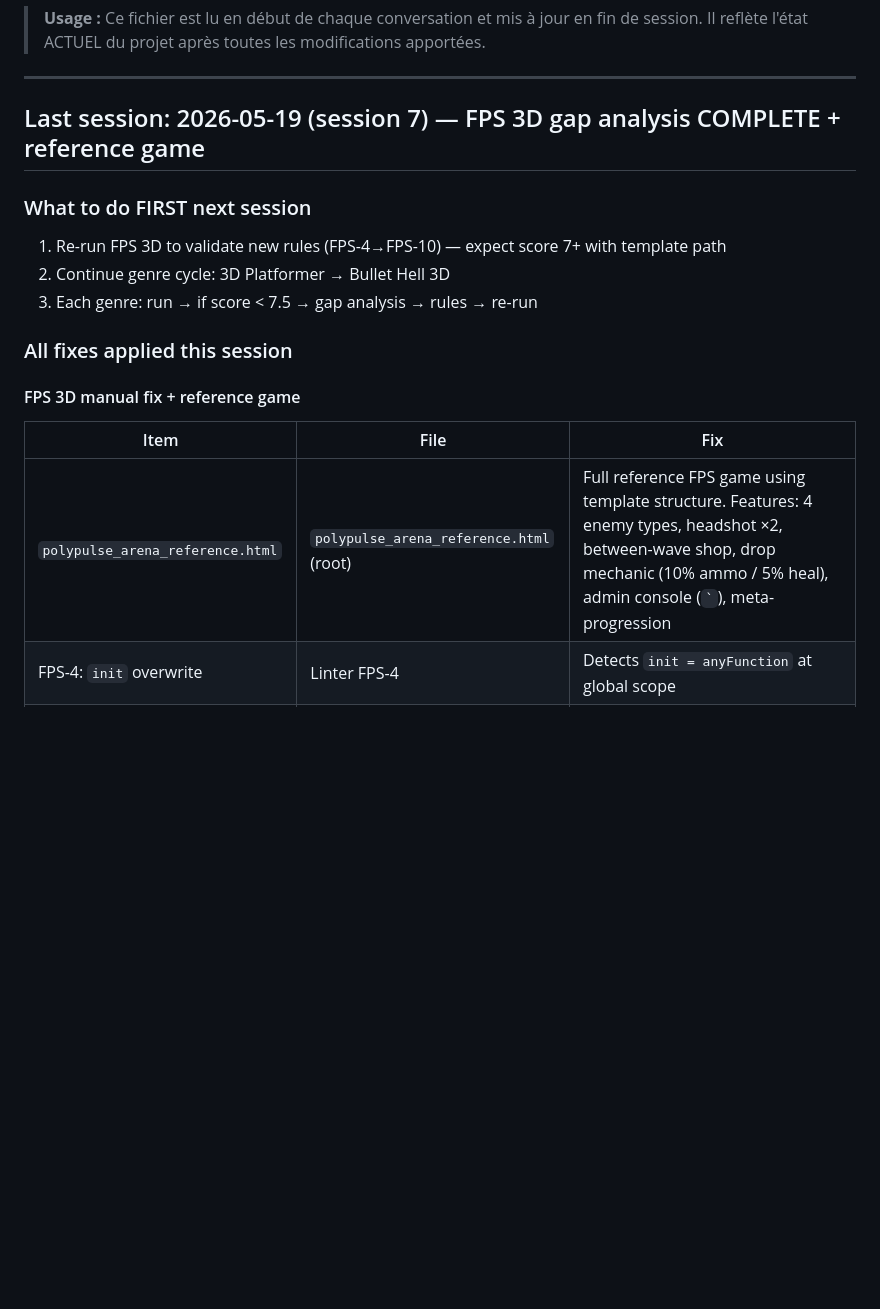
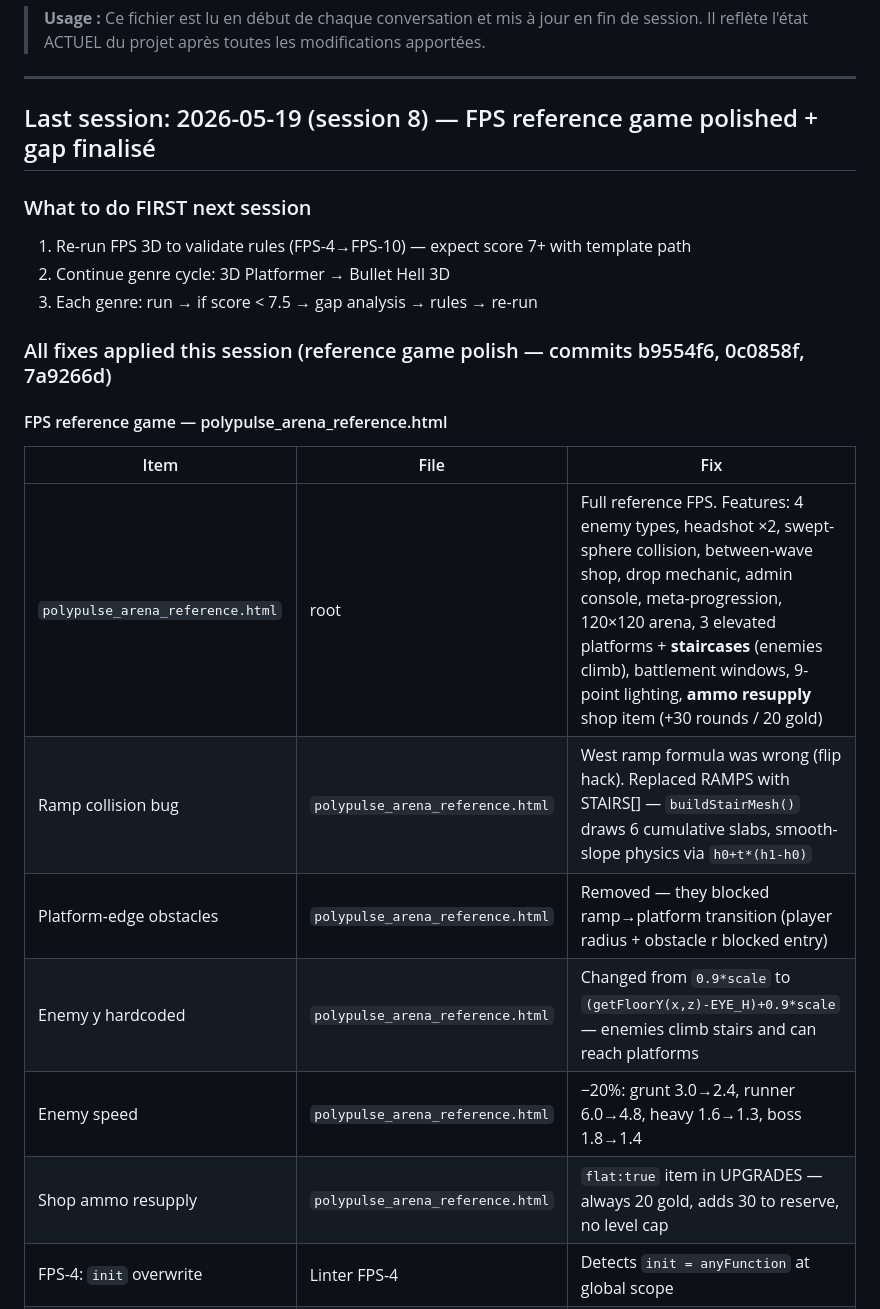
Before and after one commit to Thegabmal/arcade-project-v2, a Markdown page: SESSION_REPORT.md, the part around the change. Drawn GitHub-style; blank space fills up the shorter version.

Commit message:
chore: session 8 report — stairs + enemy climbing + shop ammo resupply
Co-Authored-By: Claude Sonnet 4.6 <noreply@anthropic.com>

```diff
--- a/SESSION_REPORT.md
+++ b/SESSION_REPORT.md
@@ -5,19 +5,24 @@
 
 ---
 
-## Last session: 2026-05-19 (session 7) — FPS 3D gap analysis COMPLETE + reference game
+## Last session: 2026-05-19 (session 8) — FPS reference game polished + gap finalisé
 
 ### What to do FIRST next session
-1. Re-run FPS 3D to validate new rules (FPS-4→FPS-10) — expect score 7+ with template path
+1. Re-run FPS 3D to validate rules (FPS-4→FPS-10) — expect score 7+ with template path
 2. Continue genre cycle: 3D Platformer → Bullet Hell 3D
 3. Each genre: run → if score < 7.5 → gap analysis → rules → re-run
 
-### All fixes applied this session
+### All fixes applied this session (reference game polish — commits b9554f6, 0c0858f, 7a9266d)
 
-#### FPS 3D manual fix + reference game
+#### FPS reference game — polypulse_arena_reference.html
 | Item | File | Fix |
 |------|------|-----|
-| `polypulse_arena_reference.html` | `polypulse_arena_reference.html` (root) | Full reference FPS game using template structure. Features: 4 enemy types, headshot ×2, between-wave shop, drop mechanic (10% ammo / 5% heal), admin console (`` ` ``), meta-progression |
+| `polypulse_arena_reference.html` | root | Full reference FPS. Features: 4 enemy types, headshot ×2, swept-sphere collision, between-wave shop, drop mechanic, admin console, meta-progression, 120×120 arena, 3 elevated platforms + **staircases** (enemies climb), battlement windows, 9-point lighting, **ammo resupply** shop item (+30 rounds / 20 gold) |
+| Ramp collision bug | `polypulse_arena_reference.html` | West ramp formula was wrong (flip hack). Replaced RAMPS with STAIRS[] — `buildStairMesh()` draws 6 cumulative slabs, smooth-slope physics via `h0+t*(h1-h0)` |
+| Platform-edge obstacles | `polypulse_arena_reference.html` | Removed — they blocked ramp→platform transition (player radius + obstacle r blocked entry) |
+| Enemy y hardcoded | `polypulse_arena_reference.html` | Changed from `0.9*scale` to `(getFloorY(x,z)-EYE_H)+0.9*scale` — enemies climb stairs and can reach platforms |
+| Enemy speed | `polypulse_arena_reference.html` | −20%: grunt 3.0→2.4, runner 6.0→4.8, heavy 1.6→1.3, boss 1.8→1.4 |
+| Shop ammo resupply | `polypulse_arena_reference.html` | `flat:true` item in UPGRADES — always 20 gold, adds 30 to reserve, no level cap |
 | FPS-4: `init` overwrite | Linter FPS-4 | Detects `init = anyFunction` at global scope |
 | FPS-5: global `scene.add()` | Linter FPS-5 | Detects `.add()` calls outside function at global scope |
 | FPS-6: undefined click shooter | Linter FPS-6 | Detects `addEventListener('click', undefinedFn)` |
```
